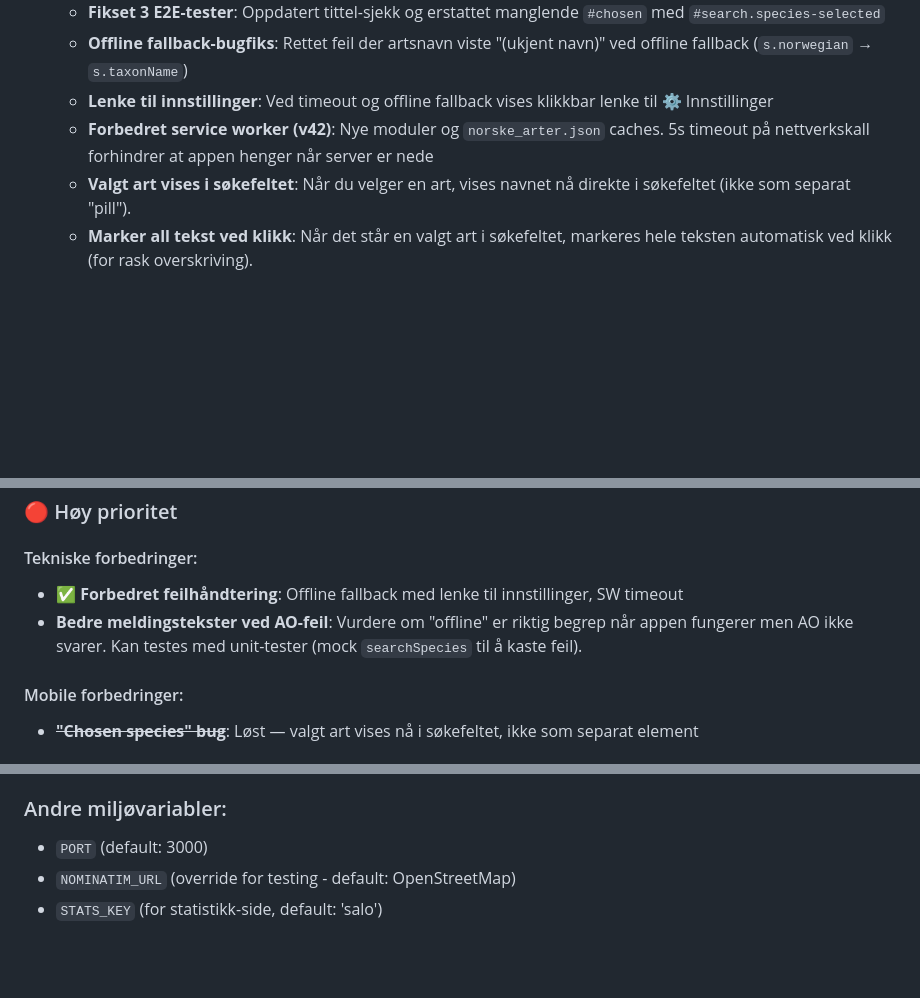
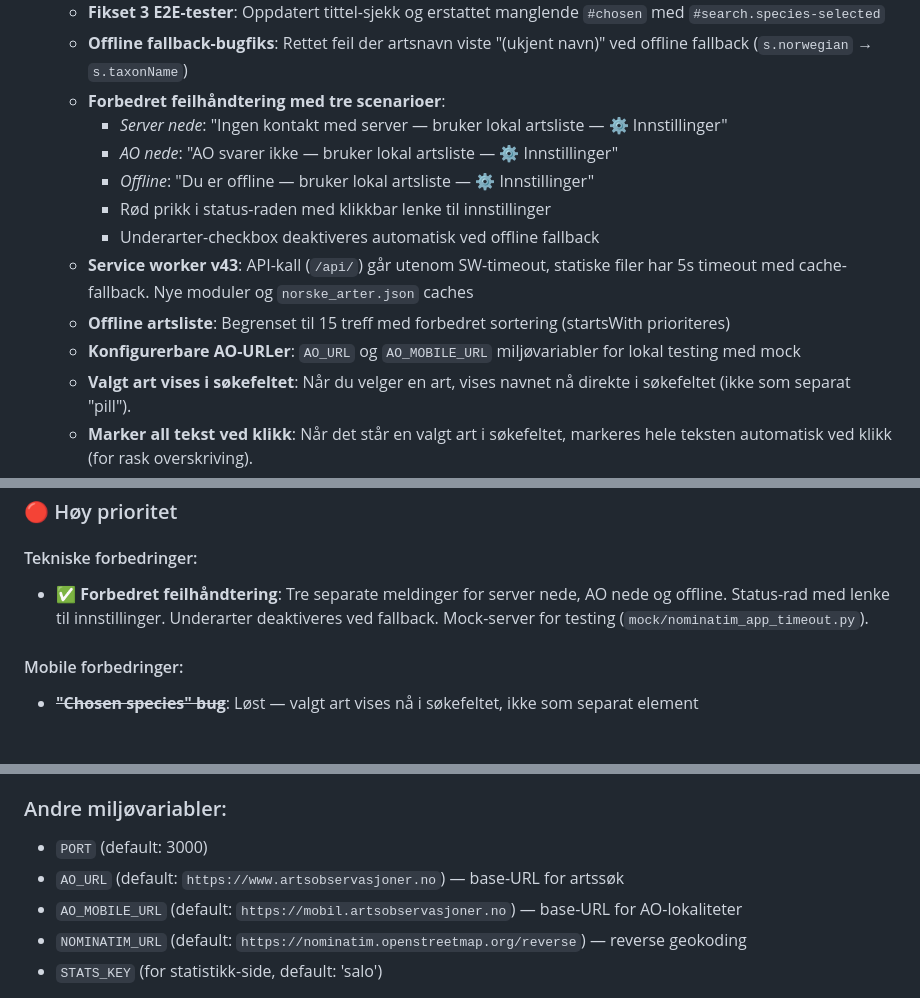
Before and after one commit to kjetil-salo/enkel-ao, a Markdown page: docs/ENDRINGER_OG_TODO.md, 3 parts joined by grey strips. Drawn GitHub-style; blank space fills up the shorter version.

Commit message:
Oppdater ENDRINGER_OG_TODO med feilhåndtering og miljøvariabler

```diff
--- a/docs/ENDRINGER_OG_TODO.md
+++ b/docs/ENDRINGER_OG_TODO.md
@@ -28,8 +28,15 @@
   - **Delt tilstand**: All mutable state samlet i `appState`-objekt, DOM-referanser i `dom`-objekt
   - **Fikset 3 E2E-tester**: Oppdatert tittel-sjekk og erstattet manglende `#chosen` med `#search.species-selected`
   - **Offline fallback-bugfiks**: Rettet feil der artsnavn viste "(ukjent navn)" ved offline fallback (`s.norwegian` → `s.taxonName`)
-  - **Lenke til innstillinger**: Ved timeout og offline fallback vises klikkbar lenke til ⚙️ Innstillinger
-  - **Forbedret service worker (v42)**: Nye moduler og `norske_arter.json` caches. 5s timeout på nettverkskall forhindrer at appen henger når server er nede
+  - **Forbedret feilhåndtering med tre scenarioer**:
+    - *Server nede*: "Ingen kontakt med server — bruker lokal artsliste — ⚙️ Innstillinger"
+    - *AO nede*: "AO svarer ikke — bruker lokal artsliste — ⚙️ Innstillinger"
+    - *Offline*: "Du er offline — bruker lokal artsliste — ⚙️ Innstillinger"
+    - Rød prikk i status-raden med klikkbar lenke til innstillinger
+    - Underarter-checkbox deaktiveres automatisk ved offline fallback
+  - **Service worker v43**: API-kall (`/api/`) går utenom SW-timeout, statiske filer har 5s timeout med cache-fallback. Nye moduler og `norske_arter.json` caches
+  - **Offline artsliste**: Begrenset til 15 treff med forbedret sortering (startsWith prioriteres)
+  - **Konfigurerbare AO-URLer**: `AO_URL` og `AO_MOBILE_URL` miljøvariabler for lokal testing med mock
   - **Valgt art vises i søkefeltet**: Når du velger en art, vises navnet nå direkte i søkefeltet (ikke som separat "pill").
   - **Marker all tekst ved klikk**: Når det står en valgt art i søkefeltet, markeres hele teksten automatisk ved klikk (for rask overskriving).
   - **Kompakt layout for iPad**: Mindre vertikal padding og gap for bedre oversikt på store nettbrett.
@@ -92,8 +99,7 @@
 ### 🔴 Høy prioritet
 
 #### Tekniske forbedringer:
-- ✅ **Forbedret feilhåndtering**: Offline fallback med lenke til innstillinger, SW timeout
-- **Bedre meldingstekster ved AO-feil**: Vurdere om "offline" er riktig begrep når appen fungerer men AO ikke svarer. Kan testes med unit-tester (mock `searchSpecies` til å kaste feil).
+- ✅ **Forbedret feilhåndtering**: Tre separate meldinger for server nede, AO nede og offline. Status-rad med lenke til innstillinger. Underarter deaktiveres ved fallback. Mock-server for testing (`mock/nominatim_app_timeout.py`).
 
 #### Mobile forbedringer:
 - ~~**"Chosen species" bug**~~: Løst — valgt art vises nå i søkefeltet, ikke som separat element
@@ -127,6 +133,8 @@ Appen fungerer perfekt uten Supabase-konfigurasjon og faller tilbake til in-memo
 
 ### Andre miljøvariabler:
 - `PORT` (default: 3000)
-- `NOMINATIM_URL` (override for testing - default: OpenStreetMap)
+- `AO_URL` (default: `https://www.artsobservasjoner.no`) — base-URL for artssøk
+- `AO_MOBILE_URL` (default: `https://mobil.artsobservasjoner.no`) — base-URL for AO-lokaliteter
+- `NOMINATIM_URL` (default: `https://nominatim.openstreetmap.org/reverse`) — reverse geokoding
 - `STATS_KEY` (for statistikk-side, default: 'salo')
 
```
Also changed, not shown: other parts of docs/ENDRINGER_OG_TODO.md (+1 -1 lines).
